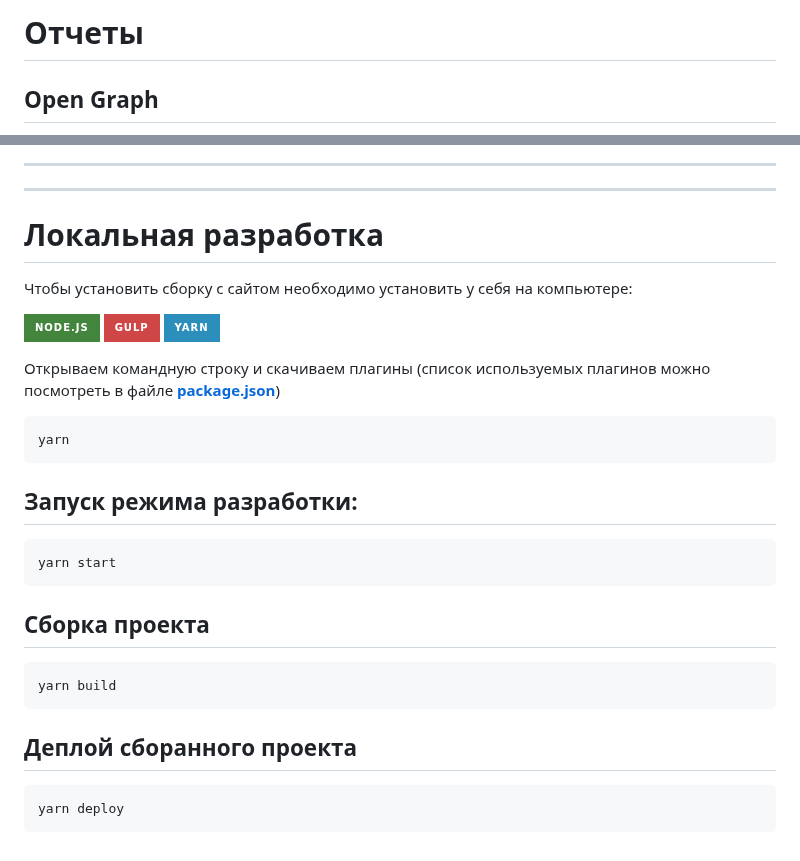
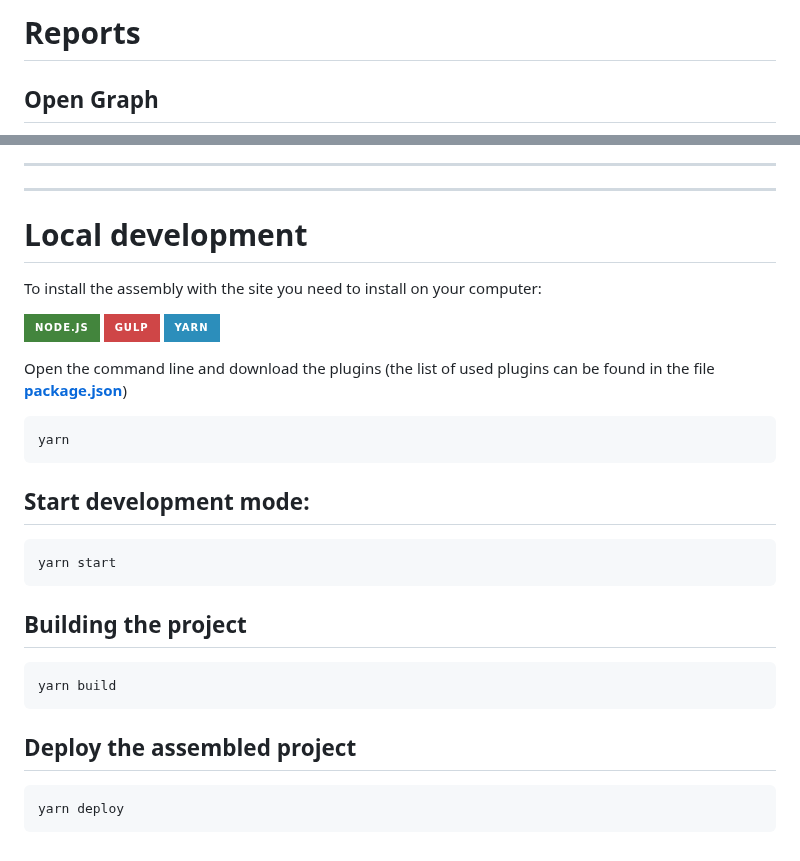
Before and after one commit to migalov/loremipsum, a Markdown page: README.md, 2 parts joined by grey strips. Rendered like a GitHub page; badges without logos.

````diff
--- a/README.md
+++ b/README.md
@@ -52,5 +49,5 @@
 
-# Отчеты
+# Reports
 ## Open Graph
 
 ![Open Graph](./demo_materials/metatags.png)
@@ -72,32 +69,32 @@
 ---
 ---
 
-# Локальная разработка
-Чтобы установить сборку с сайтом необходимо установить у себя на компьютере:
+# Local development
+To install the assembly with the site you need to install on your computer:
 
 [![NodeJS](https://img.shields.io/badge/Node.js-43853D?style=for-the-badge&logo=node.js&logoColor=white)](https://nodejs.org/en)
 [![Gulp](https://img.shields.io/badge/GULP-%23CF4647.svg?style=for-the-badge&logo=gulp&logoColor=white)](https://gulpjs.com/docs/en/getting-started/quick-start)
 [![Yarn](https://img.shields.io/badge/yarn-%232C8EBB.svg?style=for-the-badge&logo=yarn&logoColor=white)](https://yarnpkg.com/)
 
-Открываем командную строку и скачиваем плагины (список используемых плагинов можно посмотреть в файле  [**package.json**](/package.json))
+Open the command line and download the plugins (the list of used plugins can be found in the file [**package.json**](/package.json))
 ```sh
 yarn
 ```
 
 
-## Запуск режима разработки:
+## Start development mode:
 
 ```sh
 yarn start
 ```
 
-## Сборка проекта
+## Building the project
 
 ```sh
 yarn build
 ```
 
-## Деплой сборанного проекта
+## Deploy the assembled project
 ```sh
 yarn deploy
 ```
````
Also changed, not shown: other parts of README.md (+38 -41 lines).
